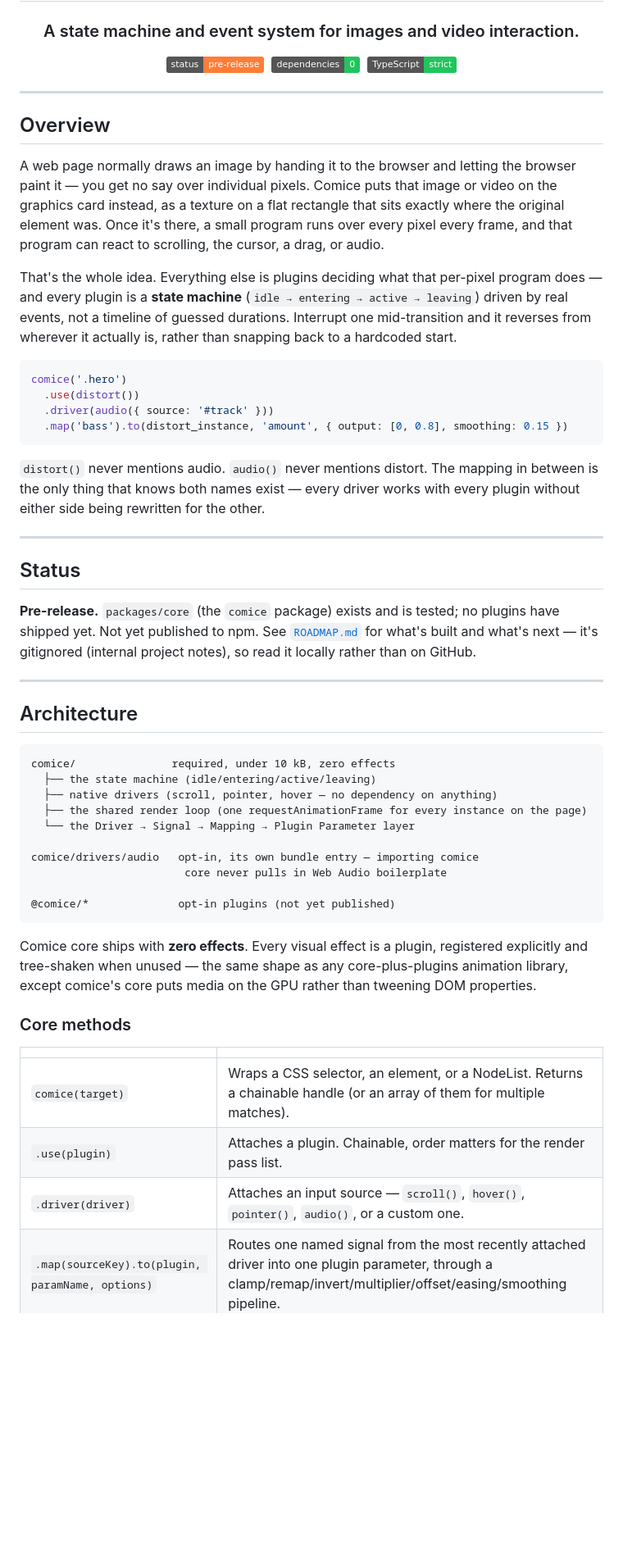
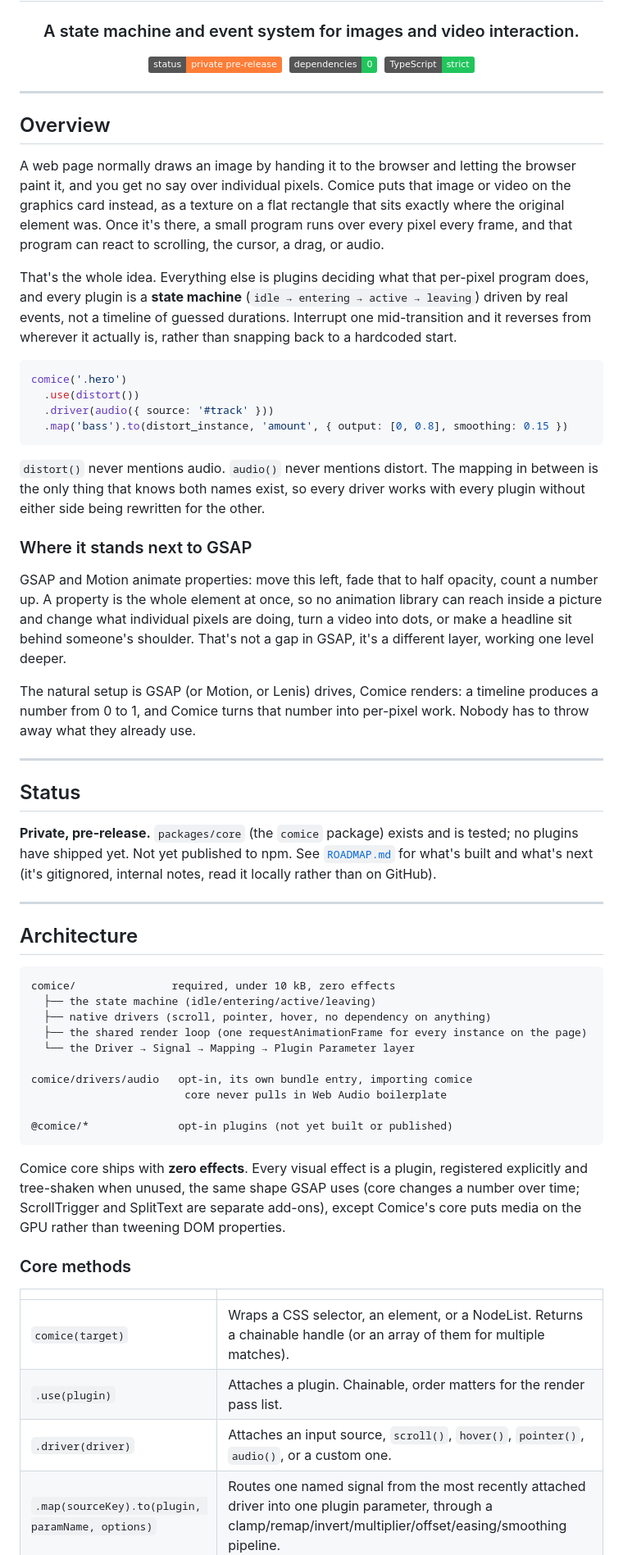
Before and after one commit to boastack/comice, a Markdown page: README.md, the part around one of its changes. Shown at 82% size. Rendered like a GitHub page; badges without logos; blank space fills up the shorter version.

Commit message:
docs: rewrite README
Removed every em dash (house style). Added the GSAP positioning
(drives vs renders, why they're complementary not competing), the
five operations every plugin reduces to, the planned 18-plugin
catalogue by name, and the five design principles (core stays under
10kB, plugins are peers, degrade never disappear, the page stays real,
states not durations). Status line now says private explicitly.

````diff
--- a/README.md
+++ b/README.md
@@ -5,7 +5,7 @@
 </h3>
 
 <p align="center">
-  <img src="https://img.shields.io/badge/status-pre--release-orange" alt="Pre-release" />&nbsp;
+  <img src="https://img.shields.io/badge/status-private%20pre--release-orange" alt="Private, pre-release" />&nbsp;
   <img src="https://img.shields.io/badge/dependencies-0-20C55C" alt="Zero dependencies" />&nbsp;
   <a href="https://www.typescriptlang.org"><img src="https://img.shields.io/badge/TypeScript-strict-20C55C" alt="TypeScript" /></a>
 </p>
@@ -14,9 +14,9 @@
 
 ## Overview
 
-A web page normally draws an image by handing it to the browser and letting the browser paint it — you get no say over individual pixels. Comice puts that image or video on the graphics card instead, as a texture on a flat rectangle that sits exactly where the original element was. Once it's there, a small program runs over every pixel every frame, and that program can react to scrolling, the cursor, a drag, or audio.
+A web page normally draws an image by handing it to the browser and letting the browser paint it, and you get no say over individual pixels. Comice puts that image or video on the graphics card instead, as a texture on a flat rectangle that sits exactly where the original element was. Once it's there, a small program runs over every pixel every frame, and that program can react to scrolling, the cursor, a drag, or audio.
 
-That's the whole idea. Everything else is plugins deciding what that per-pixel program does — and every plugin is a **state machine** (`idle → entering → active → leaving`) driven by real events, not a timeline of guessed durations. Interrupt one mid-transition and it reverses from wherever it actually is, rather than snapping back to a hardcoded start.
+That's the whole idea. Everything else is plugins deciding what that per-pixel program does, and every plugin is a **state machine** (`idle → entering → active → leaving`) driven by real events, not a timeline of guessed durations. Interrupt one mid-transition and it reverses from wherever it actually is, rather than snapping back to a hardcoded start.
 
 ```js
 comice('.hero')
@@ -25,13 +25,19 @@ comice('.hero')
   .map('bass').to(distort_instance, 'amount', { output: [0, 0.8], smoothing: 0.15 })
 ```
 
-`distort()` never mentions audio. `audio()` never mentions distort. The mapping in between is the only thing that knows both names exist — every driver works with every plugin without either side being rewritten for the other.
+`distort()` never mentions audio. `audio()` never mentions distort. The mapping in between is the only thing that knows both names exist, so every driver works with every plugin without either side being rewritten for the other.
+
+### Where it stands next to GSAP
+
+GSAP and Motion animate properties: move this left, fade that to half opacity, count a number up. A property is the whole element at once, so no animation library can reach inside a picture and change what individual pixels are doing, turn a video into dots, or make a headline sit behind someone's shoulder. That's not a gap in GSAP, it's a different layer, working one level deeper.
+
+The natural setup is GSAP (or Motion, or Lenis) drives, Comice renders: a timeline produces a number from 0 to 1, and Comice turns that number into per-pixel work. Nobody has to throw away what they already use.
 
 ---
 
 ## Status
 
-**Pre-release.** `packages/core` (the `comice` package) exists and is tested; no plugins have shipped yet. Not yet published to npm. See [`ROADMAP.md`](./ROADMAP.md) for what's built and what's next — it's gitignored (internal project notes), so read it locally rather than on GitHub.
+**Private, pre-release.** `packages/core` (the `comice` package) exists and is tested; no plugins have shipped yet. Not yet published to npm. See [`ROADMAP.md`](./ROADMAP.md) for what's built and what's next (it's gitignored, internal notes, read it locally rather than on GitHub).
 
 ---
 
@@ -40,17 +46,17 @@ comice('.hero')
 ```
 comice/               required, under 10 kB, zero effects
   ├── the state machine (idle/entering/active/leaving)
-  ├── native drivers (scroll, pointer, hover — no dependency on anything)
+  ├── native drivers (scroll, pointer, hover, no dependency on anything)
   ├── the shared render loop (one requestAnimationFrame for every instance on the page)
   └── the Driver → Signal → Mapping → Plugin Parameter layer
 
-comice/drivers/audio   opt-in, its own bundle entry — importing comice
+comice/drivers/audio   opt-in, its own bundle entry, importing comice
                         core never pulls in Web Audio boilerplate
 
-@comice/*              opt-in plugins (not yet published)
+@comice/*              opt-in plugins (not yet built or published)
 ```
 
-Comice core ships with **zero effects**. Every visual effect is a plugin, registered explicitly and tree-shaken when unused — the same shape as any core-plus-plugins animation library, except comice's core puts media on the GPU rather than tweening DOM properties.
+Comice core ships with **zero effects**. Every visual effect is a plugin, registered explicitly and tree-shaken when unused, the same shape GSAP uses (core changes a number over time; ScrollTrigger and SplitText are separate add-ons), except Comice's core puts media on the GPU rather than tweening DOM properties.
 
 ### Core methods
 
@@ -58,7 +64,7 @@ Comice core ships with **zero effects**. Every visual effect is a plugin, regist
 |---|---|
 | `comice(target)` | Wraps a CSS selector, an element, or a NodeList. Returns a chainable handle (or an array of them for multiple matches). |
 | `.use(plugin)` | Attaches a plugin. Chainable, order matters for the render pass list. |
-| `.driver(driver)` | Attaches an input source — `scroll()`, `hover()`, `pointer()`, `audio()`, or a custom one. |
+| `.driver(driver)` | Attaches an input source, `scroll()`, `hover()`, `pointer()`, `audio()`, or a custom one. |
 | `.map(sourceKey).to(plugin, paramName, options)` | Routes one named signal from the most recently attached driver into one plugin parameter, through a clamp/remap/invert/multiplier/offset/easing/smoothing pipeline. |
 | `.on(event, fn)` / `.off()` | State and lifecycle events: `active`, `leaving`, `entering`, `idle`, `progress`, `rest`, `display`. |
 | `.destroy()` | Tears down every driver and plugin attached to this instance and releases its resources. |
````
Also changed, not shown: other parts of README.md (+14 -2 lines).
